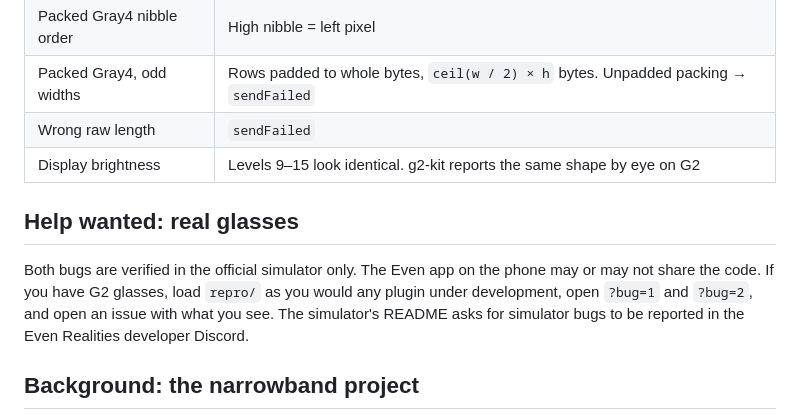
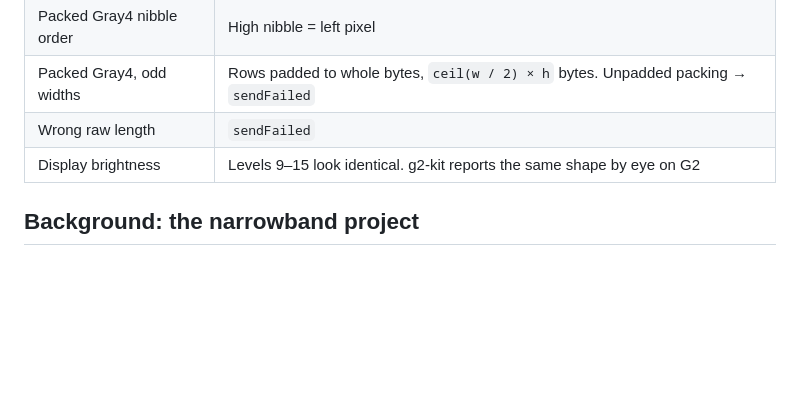
Before and after one commit to RaymonDev/narrowband, a Markdown page: README.md, the part around the change. Drawn GitHub-style; blank space fills up the shorter version.

Commit message:
Updated README
Removed section requesting help with real glasses bugs.

```diff
--- a/README.md
+++ b/README.md
@@ -150,13 +150,6 @@ Not bugs, but undocumented, and worth knowing when sending images
 | Wrong raw length | `sendFailed` |
 | Display brightness | Levels 9–15 look identical. g2-kit reports the same shape by eye on G2 |
 
-## Help wanted: real glasses
-
-Both bugs are verified in the official simulator only. The Even app on the phone may or may not share the
-code. If you have G2 glasses, load `repro/` as you would any plugin under development, open `?bug=1` and
-`?bug=2`, and open an issue with what you see. The simulator's README asks for simulator bugs to be
-reported in the Even Realities developer Discord.
-
 ## Background: the narrowband project
 
 The original goal: get images to the glasses faster by encoding them so they compress better under the
```
